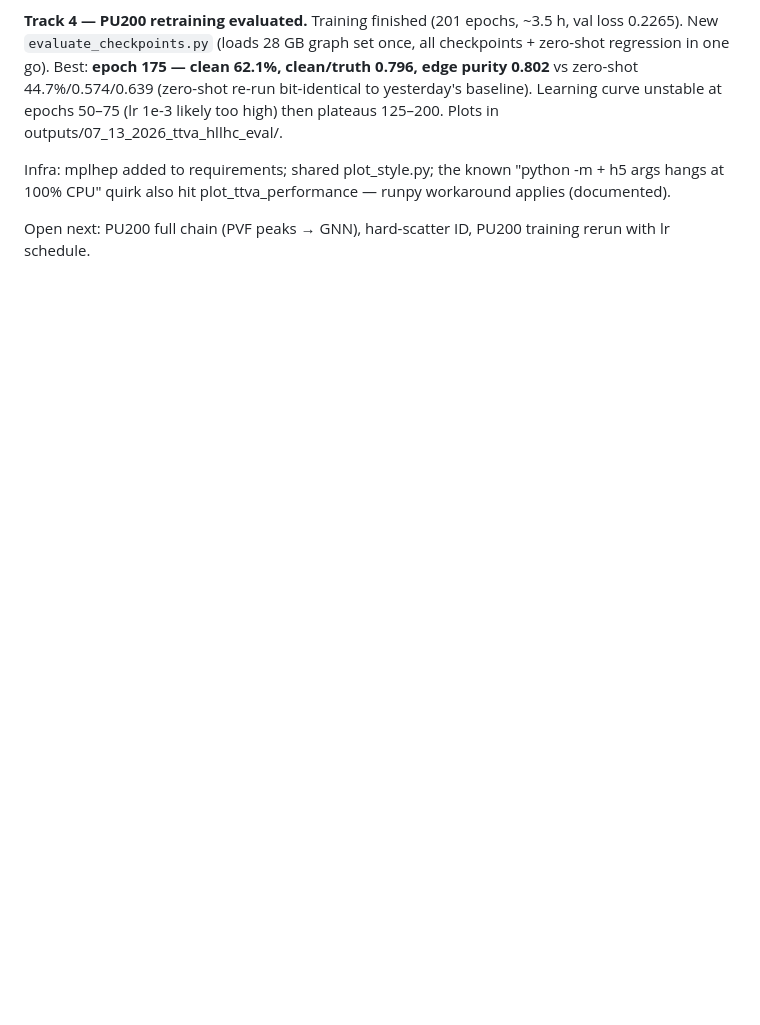
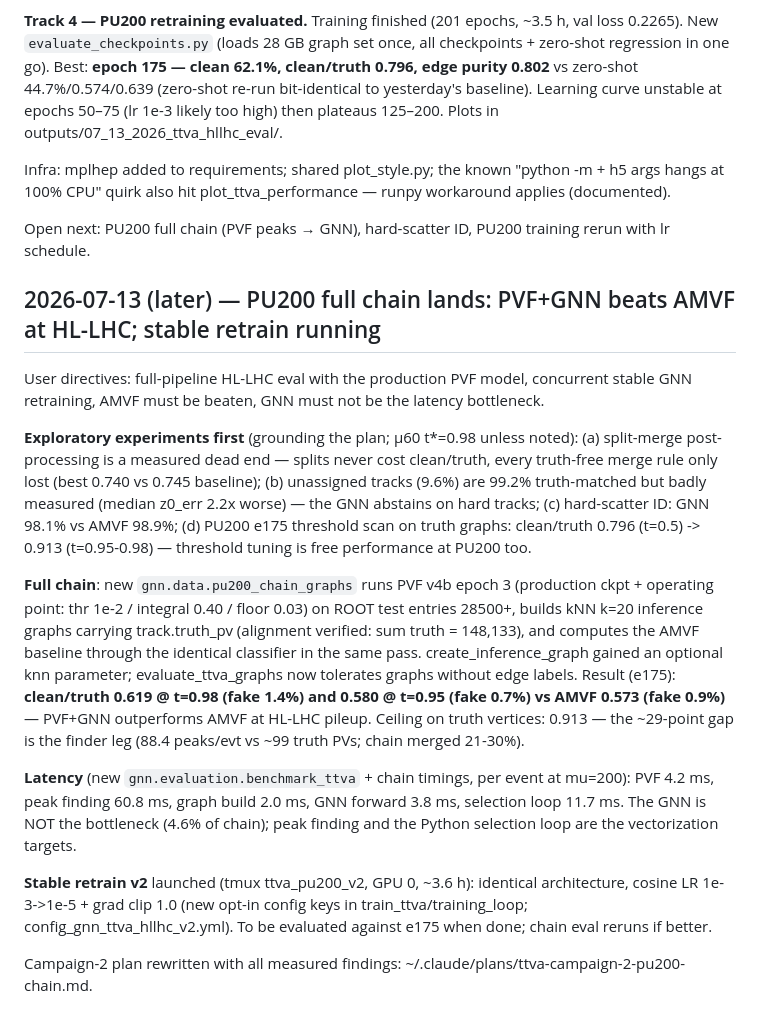
Before and after one commit to matmauro01/PV-Finder, a Markdown page: JOURNAL.md, the part around the change. Rendered like a GitHub page; blank space fills up the shorter version.

```diff
--- a/JOURNAL.md
+++ b/JOURNAL.md
@@ -2666,3 +2666,44 @@ plot_ttva_performance — runpy workaround applies (documented).
 
 Open next: PU200 full chain (PVF peaks → GNN), hard-scatter ID, PU200
 training rerun with lr schedule.
+
+## 2026-07-13 (later) — PU200 full chain lands: PVF+GNN beats AMVF at HL-LHC; stable retrain running
+
+User directives: full-pipeline HL-LHC eval with the production PVF model,
+concurrent stable GNN retraining, AMVF must be beaten, GNN must not be the
+latency bottleneck.
+
+**Exploratory experiments first** (grounding the plan; μ60 t*=0.98 unless
+noted): (a) split-merge post-processing is a measured dead end — splits
+never cost clean/truth, every truth-free merge rule only lost (best 0.740
+vs 0.745 baseline); (b) unassigned tracks (9.6%) are 99.2% truth-matched
+but badly measured (median z0_err 2.2x worse) — the GNN abstains on hard
+tracks; (c) hard-scatter ID: GNN 98.1% vs AMVF 98.9%; (d) PU200 e175
+threshold scan on truth graphs: clean/truth 0.796 (t=0.5) -> 0.913
+(t=0.95-0.98) — threshold tuning is free performance at PU200 too.
+
+**Full chain**: new `gnn.data.pu200_chain_graphs` runs PVF v4b epoch 3
+(production ckpt + operating point: thr 1e-2 / integral 0.40 / floor 0.03)
+on ROOT test entries 28500+, builds kNN k=20 inference graphs carrying
+track.truth_pv (alignment verified: sum truth = 148,133), and computes the
+AMVF baseline through the identical classifier in the same pass.
+create_inference_graph gained an optional knn parameter;
+evaluate_ttva_graphs now tolerates graphs without edge labels.
+Result (e175): **clean/truth 0.619 @ t=0.98 (fake 1.4%) and 0.580 @ t=0.95
+(fake 0.7%) vs AMVF 0.573 (fake 0.9%)** — PVF+GNN outperforms AMVF at
+HL-LHC pileup. Ceiling on truth vertices: 0.913 — the ~29-point gap is the
+finder leg (88.4 peaks/evt vs ~99 truth PVs; chain merged 21-30%).
+
+**Latency** (new `gnn.evaluation.benchmark_ttva` + chain timings, per
+event at mu=200): PVF 4.2 ms, peak finding 60.8 ms, graph build 2.0 ms,
+GNN forward 3.8 ms, selection loop 11.7 ms. The GNN is NOT the bottleneck
+(4.6% of chain); peak finding and the Python selection loop are the
+vectorization targets.
+
+**Stable retrain v2** launched (tmux ttva_pu200_v2, GPU 0, ~3.6 h):
+identical architecture, cosine LR 1e-3->1e-5 + grad clip 1.0 (new opt-in
+config keys in train_ttva/training_loop; config_gnn_ttva_hllhc_v2.yml).
+To be evaluated against e175 when done; chain eval reruns if better.
+
+Campaign-2 plan rewritten with all measured findings:
+~/.claude/plans/ttva-campaign-2-pu200-chain.md.
```
Also changed, not shown: docs/evaluation/vertex_association.md (+43 -0 lines).
